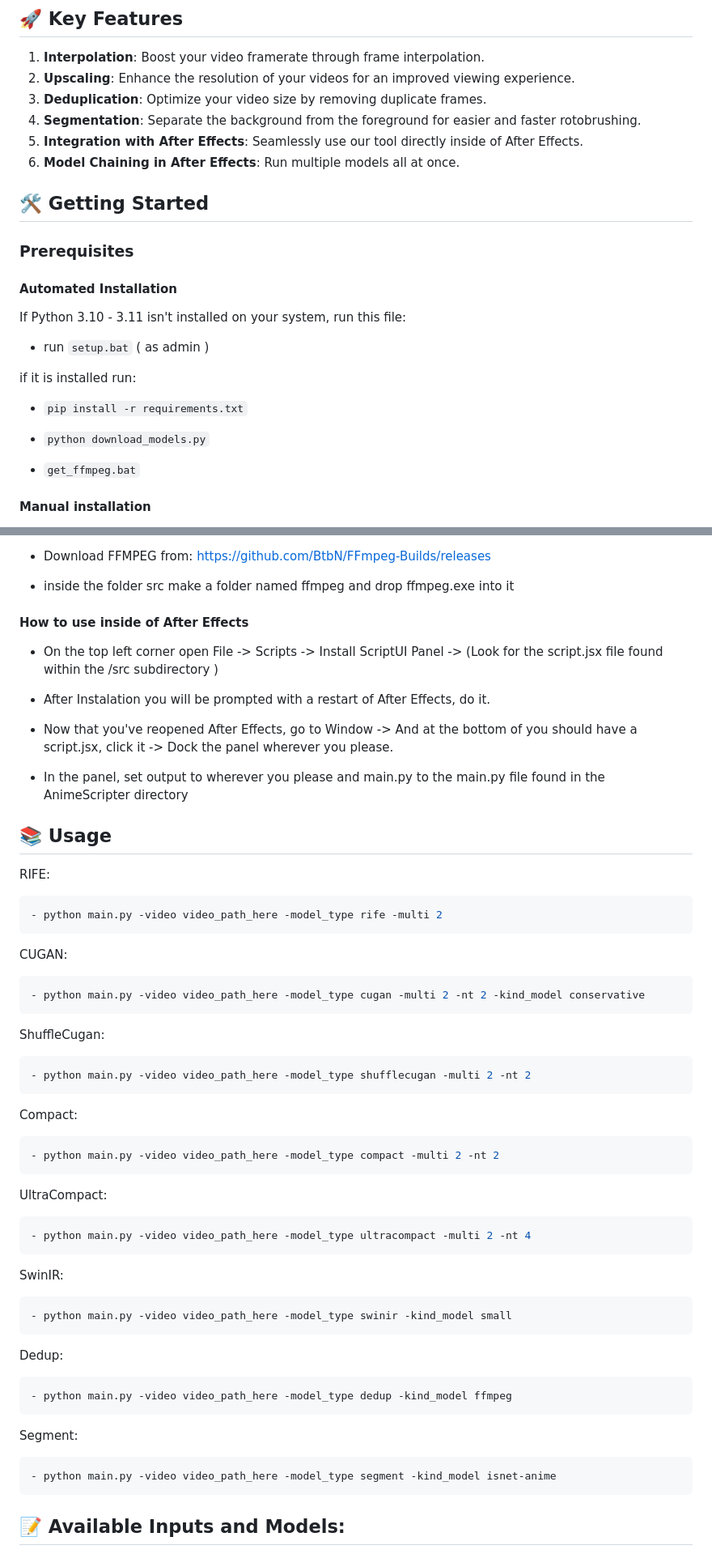
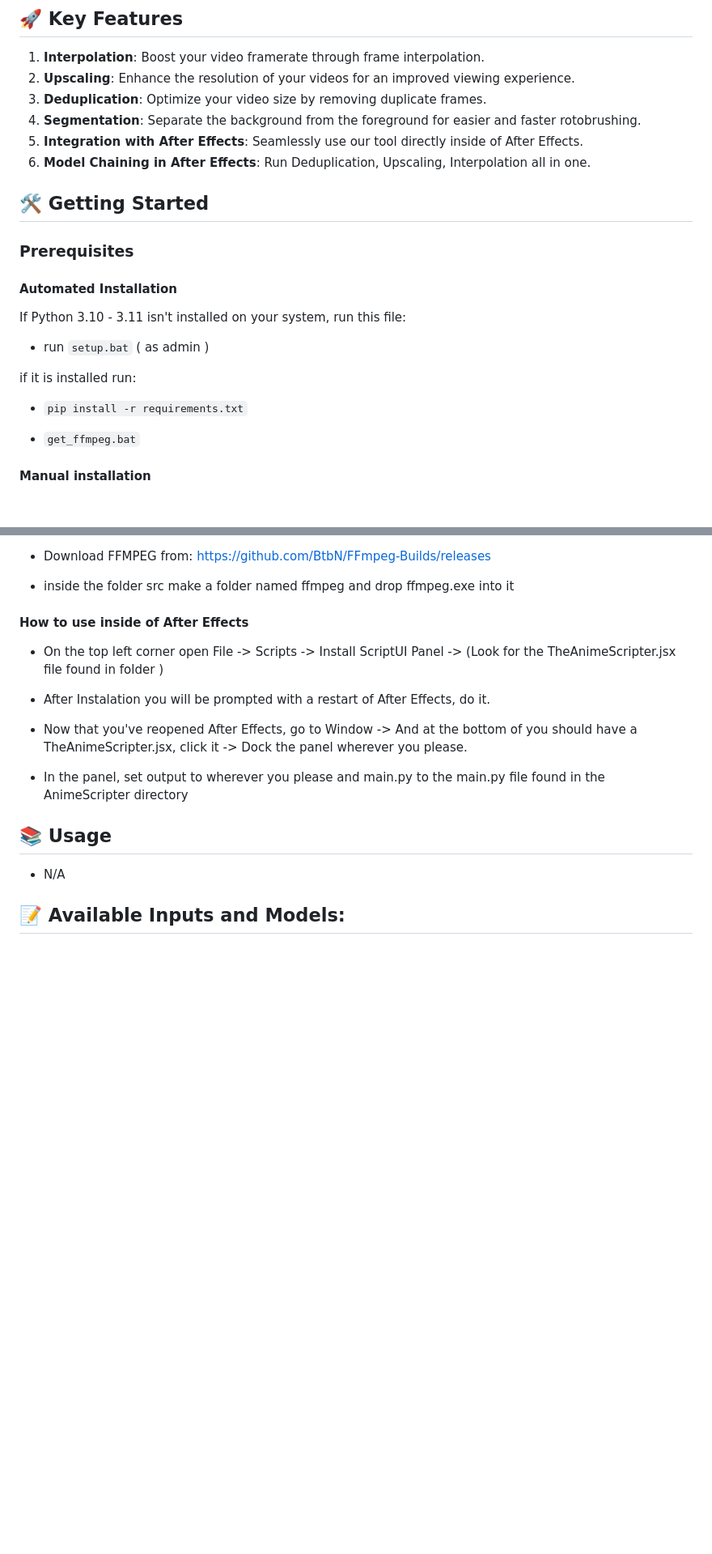
Before and after one commit to NevermindNilas/TheAnimeScripter, a Markdown page: README.md, 2 parts joined by grey strips. Shown at 81% size. GitHub-like rendering; blank space fills up the shorter version.

````diff
--- a/README.md
+++ b/README.md
@@ -13,7 +13,7 @@ Welcome to TheAnimeScripter, a comprehensive tool designed for both video proces
 3. **Deduplication**: Optimize your video size by removing duplicate frames.
 4. **Segmentation**: Separate the background from the foreground for easier and faster rotobrushing.
 5. **Integration with After Effects**: Seamlessly use our tool directly inside of After Effects.
-6. **Model Chaining in After Effects**: Run multiple models all at once.
+6. **Model Chaining in After Effects**: Run Deduplication, Upscaling, Interpolation all in one.
 
 ## 🛠️ Getting Started
 
@@ -28,8 +28,6 @@ If Python 3.10 - 3.11 isn't installed on your system, run this file:
 if it is installed run:
 
 - ```pip install -r requirements.txt```
-
-- ```python download_models.py```
 
 - ```get_ffmpeg.bat```
 
@@ -49,55 +47,17 @@ if it is installed run:
 
 #### How to use inside of After Effects
 
-- On the top left corner open File -> Scripts -> Install ScriptUI Panel -> (Look for the script.jsx file found within the /src subdirectory )
+- On the top left corner open File -> Scripts -> Install ScriptUI Panel -> (Look for the TheAnimeScripter.jsx file found in folder )
 
 - After Instalation you will be prompted with a restart of After Effects, do it.
 
-- Now that you've reopened After Effects, go to Window -> And at the bottom of you should have a script.jsx, click it -> Dock the panel wherever you please.
+- Now that you've reopened After Effects, go to Window -> And at the bottom of you should have a TheAnimeScripter.jsx, click it -> Dock the panel wherever you please.
 
 - In the panel, set output to wherever you please and main.py to the main.py file found in the AnimeScripter directory
 
 ## 📚 Usage
 
-RIFE:
-```py
-- python main.py -video video_path_here -model_type rife -multi 2
-```
-
-CUGAN:
-```py
-- python main.py -video video_path_here -model_type cugan -multi 2 -nt 2 -kind_model conservative
-```
-
-ShuffleCugan:
-```py
-- python main.py -video video_path_here -model_type shufflecugan -multi 2 -nt 2
-```
-
-Compact:
-```py
-- python main.py -video video_path_here -model_type compact -multi 2 -nt 2
-```
-
-UltraCompact:
-```py
-- python main.py -video video_path_here -model_type ultracompact -multi 2 -nt 4
-```
-
-SwinIR:
-```py
-- python main.py -video video_path_here -model_type swinir -kind_model small
-```
-
-Dedup:
-```py
-- python main.py -video video_path_here -model_type dedup -kind_model ffmpeg
-```
-
-Segment:
-```py
-- python main.py -video video_path_here -model_type segment -kind_model isnet-anime
-```
+- N/A
 
 ## 📝 Available Inputs and Models:
 
````
Also changed, not shown: other parts of README.md (+1 -29 lines).
